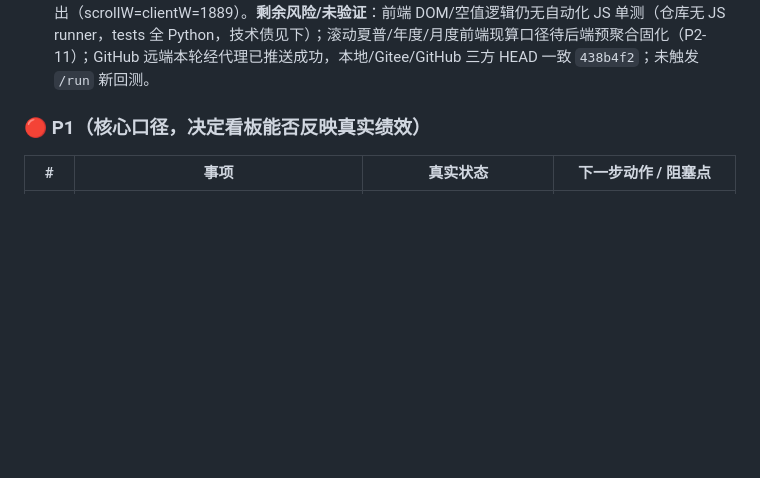
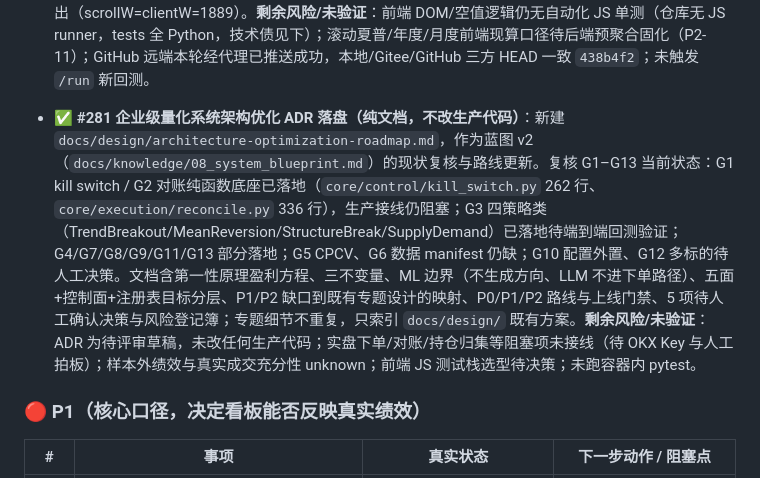
Before and after one commit to qq940013800/quant-trading-system, a Markdown page: docs/TODO.md, the part around the change. Drawn GitHub-style; blank space fills up the shorter version.

```diff
--- a/docs/TODO.md
+++ b/docs/TODO.md
@@ -414,6 +414,8 @@
 
 - ✅ **#280 回测空记录三态复验与滚动夏普隐藏机制统一（前端修复）**：修复 `_renderRollingSharpe` 隐藏状态双轨残留——原空分支/成功分支用 `style.display` 控制图表，而 `_btBlankDetail` 用 `hidden` 属性；从空态切回成功时 `hidden=true` 残留，被 UA `[hidden]{display:none}` 覆盖导致滚动夏普曲线不显示。统一改走 `_btSetHidden`（`hidden` 属性），与持仓/交易面板同一机制；移除未用的 `empty` 局部变量。验证：`node --check` 通过；真实 Chrome 三态实机切换——id=1（result=`{}`，空对象）4 KPI/画像/持仓/交易/散点/分布/年度全部回退 `--`、0 行 0 点；id=8（no_signals，1200 点曲线、0 交易、净值零波动）持仓/交易/散点为空，年度 9 行/分布 12 柱由曲线现算，零波动序列 sortino/skew/kurt 回退 `--`（分母为 0，无统计意义），后端真实 0（pf 0.00、trades 0、winLoss 0/0、avgWL 0.00/0.00）按值渲染；id=9 完整链路回填与 #274–#278 基准一致（+30.12% / 0.25 / -32.92% / 0.39 / 0.341 / 8.891 / 0/58 / 58 交易 / 7 持仓 / 58 散点 / 12 分布 / 9 年度）；id=9→id=1→id=9 切换回归，滚动图表从空态恢复显示、无残留隐藏；控制台无 error/warn、无横向溢出（scrollW=clientW=1889）。**剩余风险/未验证**：前端 DOM/空值逻辑仍无自动化 JS 单测（仓库无 JS runner，tests 全 Python，技术债见下）；滚动夏普/年度/月度前端现算口径待后端预聚合固化（P2-11）；GitHub 远端本轮经代理已推送成功，本地/Gitee/GitHub 三方 HEAD 一致 `438b4f2`；未触发 `/run` 新回测。
 
+- ✅ **#281 企业级量化系统架构优化 ADR 落盘（纯文档，不改生产代码）**：新建 `docs/design/architecture-optimization-roadmap.md`，作为蓝图 v2（`docs/knowledge/08_system_blueprint.md`）的现状复核与路线更新。复核 G1–G13 当前状态：G1 kill switch / G2 对账纯函数底座已落地（`core/control/kill_switch.py` 262 行、`core/execution/reconcile.py` 336 行），生产接线仍阻塞；G3 四策略类（TrendBreakout/MeanReversion/StructureBreak/SupplyDemand）已落地待端到端回测验证；G4/G7/G8/G9/G11/G13 部分落地；G5 CPCV、G6 数据 manifest 仍缺；G10 配置外置、G12 多标的待人工决策。文档含第一性原理盈利方程、三不变量、ML 边界（不生成方向、LLM 不进下单路径）、五面+控制面+注册表目标分层、P1/P2 缺口到既有专题设计的映射、P0/P1/P2 路线与上线门禁、5 项待人工确认决策与风险登记簿；专题细节不重复，只索引 `docs/design/` 既有方案。**剩余风险/未验证**：ADR 为待评审草稿，未改任何生产代码；实盘下单/对账/持仓归集等阻塞项未接线（待 OKX Key 与人工拍板）；样本外绩效与真实成交充分性 unknown；前端 JS 测试栈选型待决策；未跑容器内 pytest。
+
 
 ### 🔴 P1（核心口径，决定看板能否反映真实绩效）
 
```
Also changed, not shown: docs/design/architecture-optimization-roadmap.md (added, +262 -0 lines).
